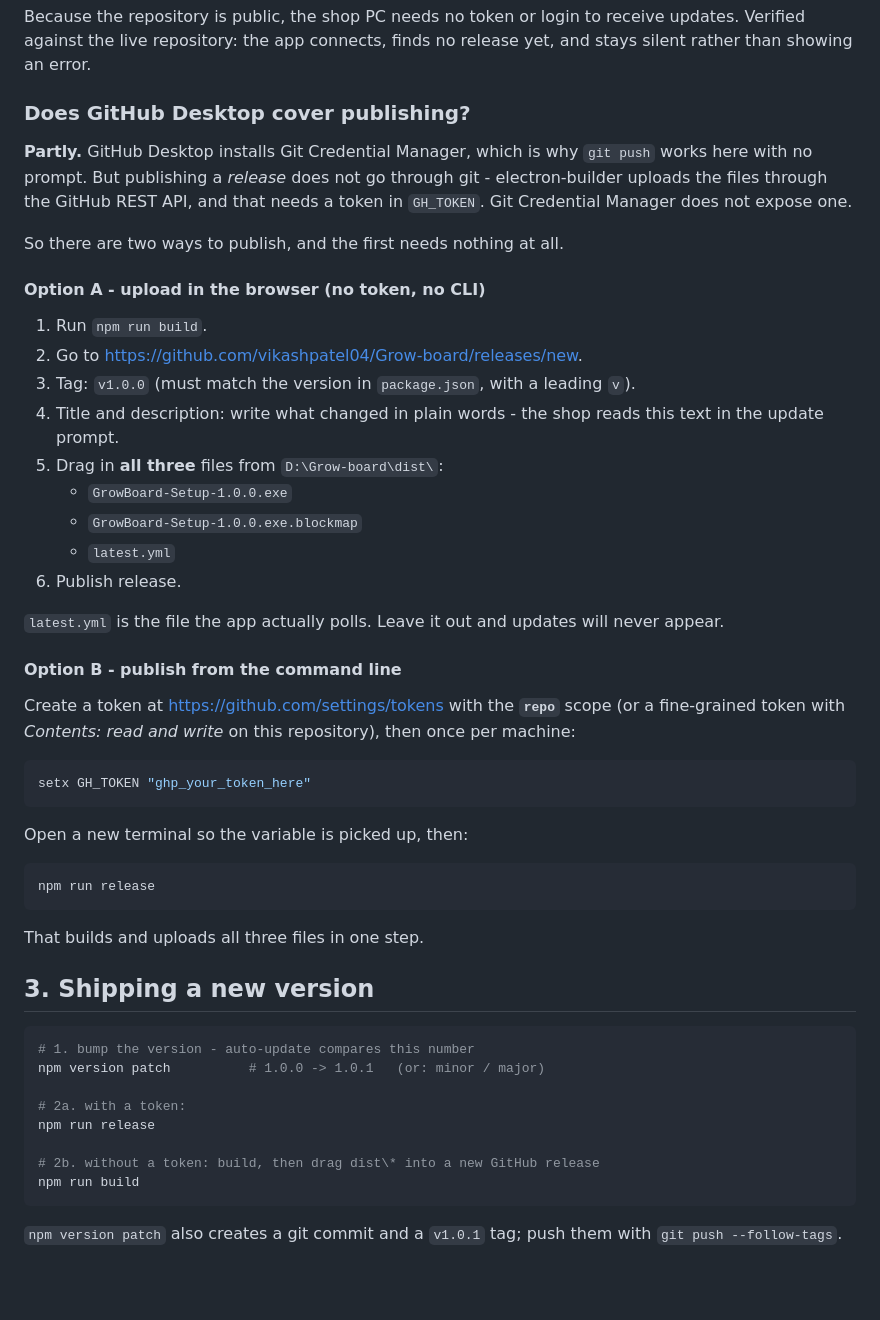
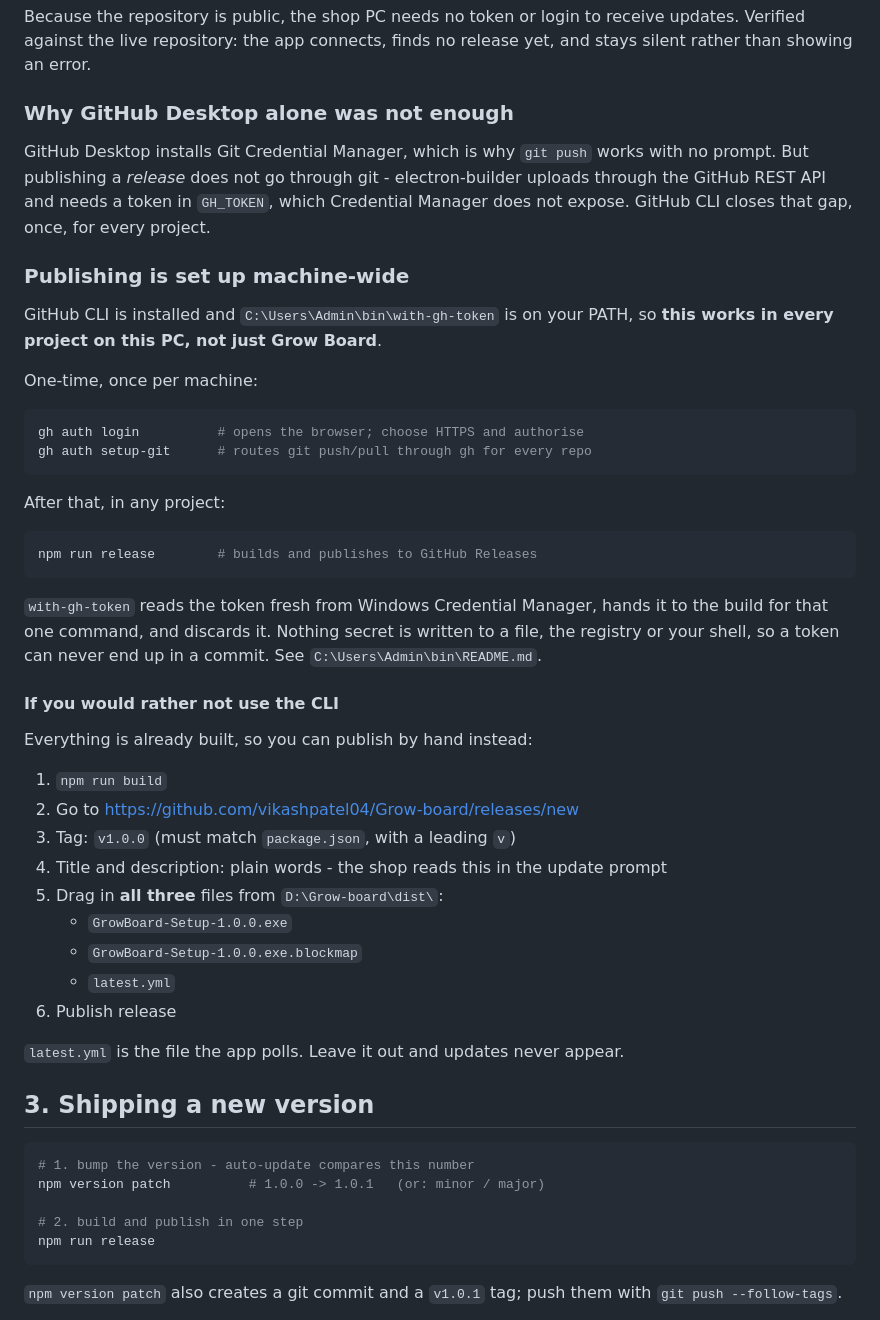
Before and after one commit to vikashpatel04/Grow-board, a Markdown page: RELEASING.md, the part around the change. Drawn GitHub-style; blank space fills up the shorter version.

Commit message:
Document the machine-wide GitHub CLI publishing setup
Co-Authored-By: Claude Opus 5 <noreply@anthropic.com>

````diff
--- a/RELEASING.md
+++ b/RELEASING.md
@@ -62,49 +62,52 @@ Because the repository is public, the shop PC needs no token or login to
 receive updates. Verified against the live repository: the app connects, finds
 no release yet, and stays silent rather than showing an error.
 
-### Does GitHub Desktop cover publishing?
+### Why GitHub Desktop alone was not enough
 
-**Partly.** GitHub Desktop installs Git Credential Manager, which is why
-`git push` works here with no prompt. But publishing a *release* does not go
-through git - electron-builder uploads the files through the GitHub REST API,
-and that needs a token in `GH_TOKEN`. Git Credential Manager does not expose
-one.
+GitHub Desktop installs Git Credential Manager, which is why `git push` works
+with no prompt. But publishing a *release* does not go through git -
+electron-builder uploads through the GitHub REST API and needs a token in
+`GH_TOKEN`, which Credential Manager does not expose. GitHub CLI closes that
+gap, once, for every project.
 
-So there are two ways to publish, and the first needs nothing at all.
+### Publishing is set up machine-wide
 
-#### Option A - upload in the browser (no token, no CLI)
+GitHub CLI is installed and `C:\Users\Admin\bin\with-gh-token` is on your PATH,
+so **this works in every project on this PC, not just Grow Board**.
 
-1. Run `npm run build`.
-2. Go to <https://github.com/vikashpatel04/Grow-board/releases/new>.
-3. Tag: `v1.0.0` (must match the version in `package.json`, with a leading `v`).
-4. Title and description: write what changed in plain words - the shop reads
-   this text in the update prompt.
+One-time, once per machine:
+
+```bash
+gh auth login          # opens the browser; choose HTTPS and authorise
+gh auth setup-git      # routes git push/pull through gh for every repo
+```
+
+After that, in any project:
+
+```bash
+npm run release        # builds and publishes to GitHub Releases
+```
+
+`with-gh-token` reads the token fresh from Windows Credential Manager, hands it
+to the build for that one command, and discards it. Nothing secret is written
+to a file, the registry or your shell, so a token can never end up in a commit.
+See `C:\Users\Admin\bin\README.md`.
+
+#### If you would rather not use the CLI
+
+Everything is already built, so you can publish by hand instead:
+
+1. `npm run build`
+2. Go to <https://github.com/vikashpatel04/Grow-board/releases/new>
+3. Tag: `v1.0.0` (must match `package.json`, with a leading `v`)
+4. Title and description: plain words - the shop reads this in the update prompt
 5. Drag in **all three** files from `D:\Grow-board\dist\`:
    - `GrowBoard-Setup-1.0.0.exe`
    - `GrowBoard-Setup-1.0.0.exe.blockmap`
    - `latest.yml`
-6. Publish release.
+6. Publish release
 
-`latest.yml` is the file the app actually polls. Leave it out and updates will
-never appear.
-
-#### Option B - publish from the command line
-
-Create a token at <https://github.com/settings/tokens> with the **`repo`**
-scope (or a fine-grained token with *Contents: read and write* on this
-repository), then once per machine:
-
-```bash
-setx GH_TOKEN "ghp_your_token_here"
-```
-
-Open a new terminal so the variable is picked up, then:
-
-```bash
-npm run release
-```
-
-That builds and uploads all three files in one step.
+`latest.yml` is the file the app polls. Leave it out and updates never appear.
 
 ## 3. Shipping a new version
 
@@ -112,11 +115,8 @@ That builds and uploads all three files in one step.
 # 1. bump the version - auto-update compares this number
 npm version patch          # 1.0.0 -> 1.0.1   (or: minor / major)
 
-# 2a. with a token:
+# 2. build and publish in one step
 npm run release
-
-# 2b. without a token: build, then drag dist\* into a new GitHub release
-npm run build
 ```
 
 `npm version patch` also creates a git commit and a `v1.0.1` tag; push them
````
